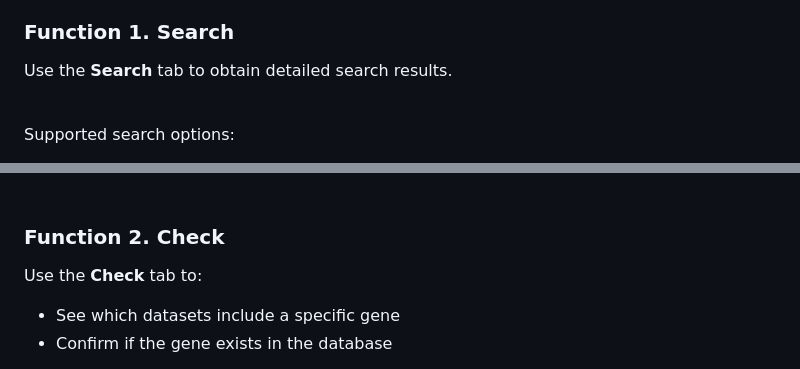
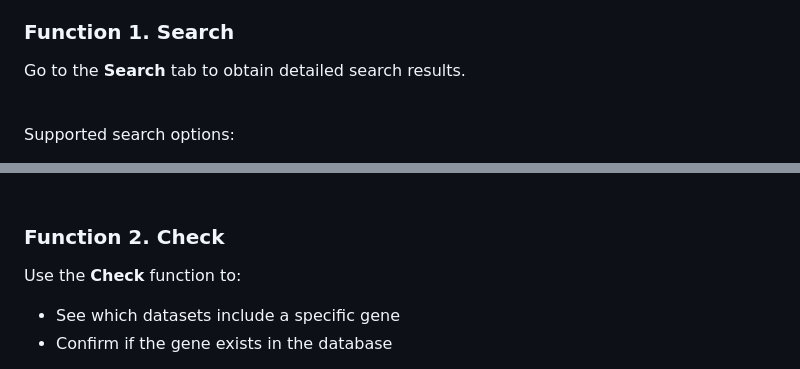
Before and after one commit to ScottCalcalas/XZDBfunction, a Markdown page: README.md, 2 parts joined by grey strips. Rendered like a GitHub page.

```diff
--- a/README.md
+++ b/README.md
@@ -63,7 +63,7 @@ XZDB.Run(use_current = T)  # Froce to run in current path. Require setup dataset
 
 ### Function 1. Search
 
-Use the **Search** tab to obtain detailed search results.
+Go to the **Search** tab to obtain detailed search results.
 
 <br>
 
@@ -97,7 +97,7 @@ Each line represents a row found in our current database, with that database’s
 <br><br>
 
 ### Function 2. Check
-Use the **Check** tab to:
+Use the **Check** function to:
 - See which datasets include a specific gene
 - Confirm if the gene exists in the database
 
```
